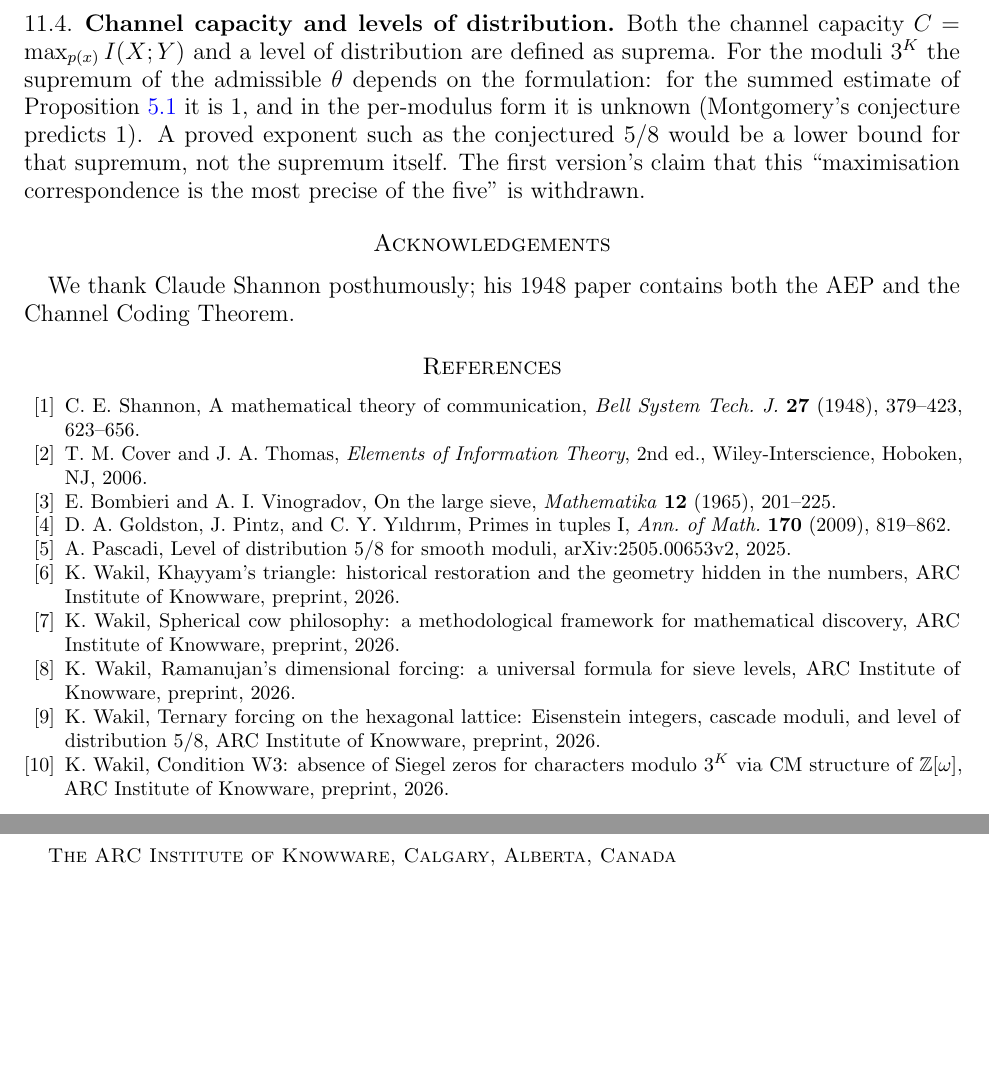
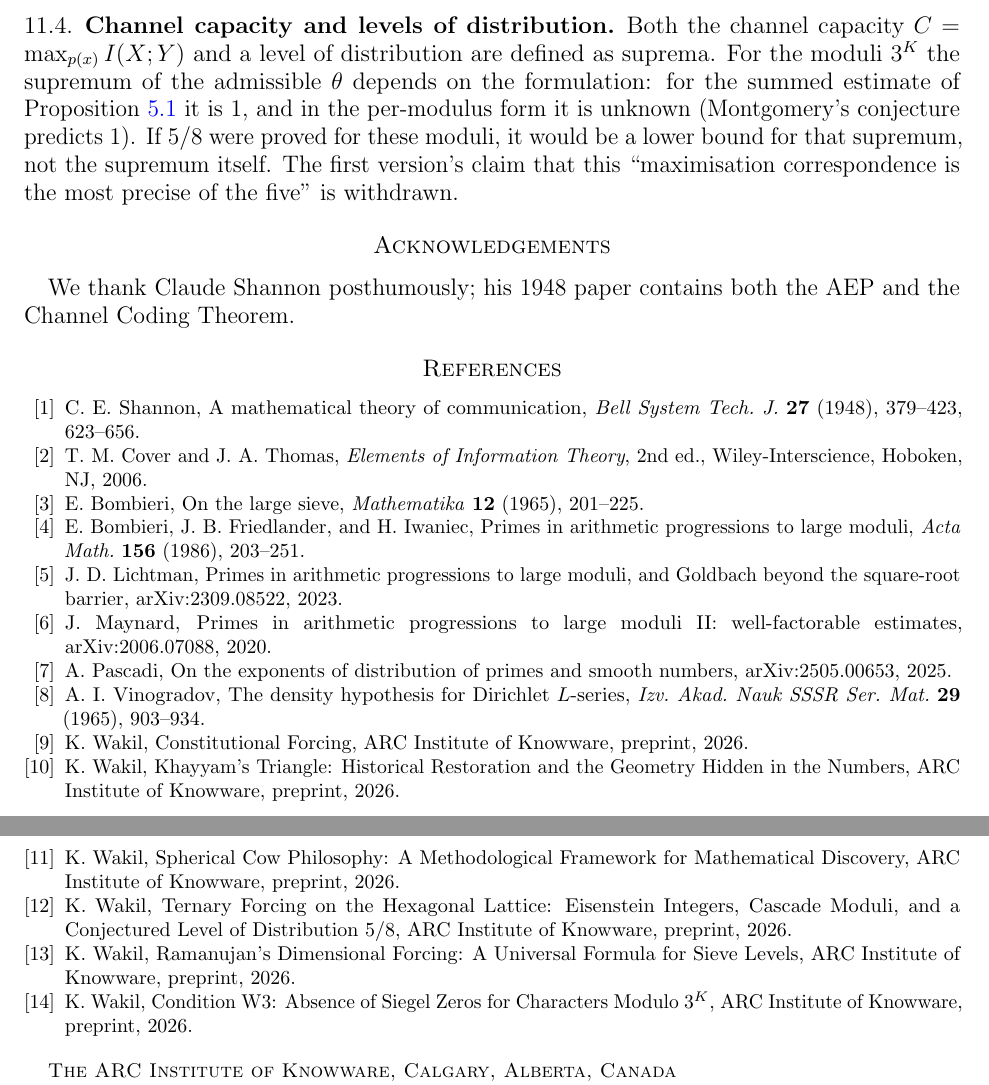
Before and after one commit to iamkhayyam/the-programme, a LaTeX paper (papers/p06-shannon-wakil/p06.tex): two parts of pages 10 and 11 of 11, joined at a grey line, cut so that both start at the same text, the shorter picture padded with empty space. Compiled offline with pdfLaTeX.

Commit message:
Revise papers (work in progress snapshot)
Co-Authored-By: Claude Opus 5.5 <noreply@anthropic.com>
Claude-Session: https://claude.ai/code/session_01SUDuu7UHdKv5sqn5n7kdTf

```diff
--- a/papers/p06-shannon-wakil/p06.tex
+++ b/papers/p06-shannon-wakil/p06.tex
@@ -758,10 +759,9 @@ well-factorable weights (Section~\ref{sec:hierarchy}).
 Both the channel capacity $C = \max_{p(x)} I(X;Y)$ and a level of distribution
 are defined as suprema. For the moduli $3^K$ the supremum of the admissible
 $\theta$ depends on the formulation: for the summed estimate of
-Proposition~\ref{thm:cascade} it is $1$, and in the per-modulus form it is
-unknown (Montgomery's conjecture predicts $1$). A proved exponent such as the
-conjectured $5/8$ would be a lower bound for that supremum, not the supremum
-itself. The first version's claim that this ``maximisation correspondence is the
+Proposition~\ref{prop:trivial-sum} it is $1$, and in the per-modulus form it is
+unknown (Montgomery's conjecture predicts $1$). If $5/8$ were proved for these
+moduli, it would be a lower bound for that supremum, not the supremum itself. The first version's claim that this ``maximisation correspondence is the
 most precise of the five'' is withdrawn.
 
 %% ─────────────────────────────────────────────────────────────────────────────
@@ -789,50 +789,71 @@ T.~M.~Cover and J.~A.~Thomas,
 
 %% ── Analytic number theory ────────────────────────────────────────────────────
 
-\bibitem{BV1965}
-E.~Bombieri and A.~I.~Vinogradov,
+\bibitem{Bombieri1965}
+E.~Bombieri,
 On the large sieve,
 \emph{Mathematika}\ \textbf{12} (1965), 201--225.
 
-\bibitem{GPY2009}
-D.~A.~Goldston, J.~Pintz, and C.~Y.~Y{\i}ld{\i}r{\i}m,
-Primes in tuples~I,
-\emph{Ann.\ of Math.}\ \textbf{170} (2009), 819--862.
+\bibitem{BFI1986}
+E.~Bombieri, J.~B.~Friedlander, and H.~Iwaniec,
+Primes in arithmetic progressions to large moduli,
+\emph{Acta Math.}\ \textbf{156} (1986), 203--251.
+
+\bibitem{Lichtman2023}
+J.~D.~Lichtman,
+Primes in arithmetic progressions to large moduli, and Goldbach beyond the
+square-root barrier,
+arXiv:2309.08522, 2023.
+
+\bibitem{Maynard2020}
+J.~Maynard,
+Primes in arithmetic progressions to large moduli~II: well-factorable
+estimates,
+arXiv:2006.07088, 2020.
 
 \bibitem{Pascadi2025}
 A.~Pascadi,
-Level of distribution $5/8$ for smooth moduli,
-arXiv:2505.00653v2, 2025.
+On the exponents of distribution of primes and smooth numbers,
+arXiv:2505.00653, 2025.
 
-%% ── Companion papers (Wakil's Program) ───────────────────────────────────────
+\bibitem{Vinogradov1965}
+A.~I.~Vinogradov,
+The density hypothesis for Dirichlet $L$-series,
+\emph{Izv.\ Akad.\ Nauk SSSR Ser.\ Mat.}\ \textbf{29} (1965), 903--934.
+
+%% ── Companion papers (Wakil's Programme) ─────────────────────────────────────
+
+\bibitem{WakilCF}
+K.~Wakil,
+Constitutional Forcing,
+ARC Institute of Knowware, preprint, 2026.
 
 \bibitem{WakilKhayyam}
 K.~Wakil,
-Khayyam's triangle: historical restoration and the geometry hidden in the
-numbers,
+Khayyam's Triangle: Historical Restoration and the Geometry Hidden in the
+Numbers,
 ARC Institute of Knowware, preprint, 2026.
 
 \bibitem{WakilSC}
 K.~Wakil,
-Spherical cow philosophy: a methodological framework for mathematical
-discovery,
+Spherical Cow Philosophy: A Methodological Framework for Mathematical
+Discovery,
+ARC Institute of Knowware, preprint, 2026.
+
+\bibitem{WakilEisenstein}
+K.~Wakil,
+Ternary Forcing on the Hexagonal Lattice: Eisenstein Integers, Cascade
+Moduli, and a Conjectured Level of Distribution~$5/8$,
 ARC Institute of Knowware, preprint, 2026.
 
 \bibitem{WakilRamanujan}
 K.~Wakil,
-Ramanujan's dimensional forcing: a universal formula for sieve levels,
-ARC Institute of Knowware, preprint, 2026.
-
-\bibitem{WakilEisenstein}
-K.~Wakil,
-Ternary forcing on the hexagonal lattice: Eisenstein integers, cascade
-moduli, and level of distribution~$5/8$,
+Ramanujan's Dimensional Forcing: A Universal Formula for Sieve Levels,
 ARC Institute of Knowware, preprint, 2026.
 
 \bibitem{WakilW3}
 K.~Wakil,
-Condition~W3: absence of Siegel zeros for characters modulo~$3^K$ via
-CM~structure of~$\Z[\omega]$,
+Condition~W3: Absence of Siegel Zeros for Characters Modulo~$3^K$,
 ARC Institute of Knowware, preprint, 2026.
 
 \end{thebibliography}
```
Also changed, not shown: papers/p04-that-eisenstein-guy/p04.tex (+9 -4 lines), papers/p07-condition_w3/p07.tex (+7 -11 lines), papers/p04-that-eisenstein-guy/p04.pdf, papers/p05-ramanujans-formula/p05.pdf, papers/p06-shannon-wakil/p06.pdf, papers/p06-shannon-wakil/p06.tex (19 more changed lines).
